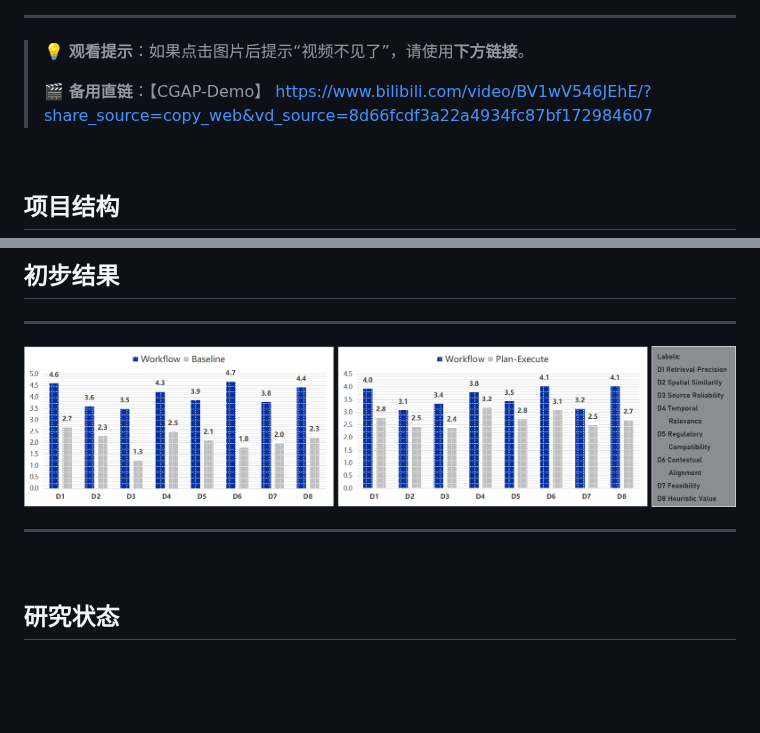
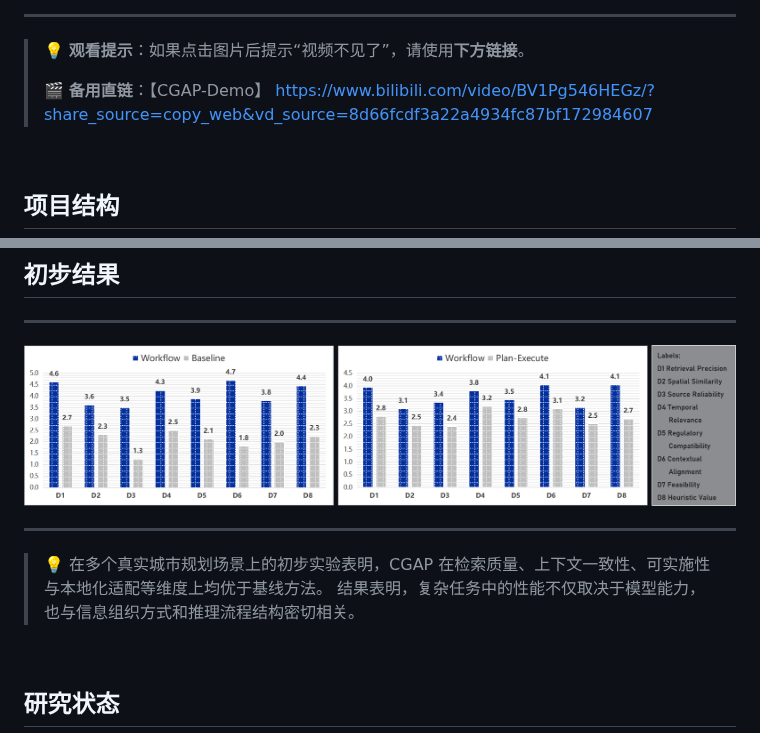
Before and after one commit to HJ-Vera/CGAP_for_Planning_Case_Transfer, a Markdown page: README.md, 2 parts joined by grey strips. Rendered like a GitHub page; blank space fills up the shorter version.

```diff
--- a/README.md
+++ b/README.md
@@ -59,8 +59,7 @@ CGAP 尝试通过 Structured Intermediate States 与 Multi-Stage Reasoning Workf
 
 > 💡 **观看提示**：如果点击图片后提示“视频不见了”，请使用**下方链接**。
 >
-> 🎬 **备用直链**：【CGAP-Demo】 https://www.bilibili.com/video/BV1wV546JEhE/?share_source=copy_web&vd_source=8d66fcdf3a22a4934fc87bf172984607
-
+> 🎬 **备用直链**：【CGAP-Demo】 https://www.bilibili.com/video/BV1Pg546HEGz/?share_source=copy_web&vd_source=8d66fcdf3a22a4934fc87bf172984607
 <br>
 
 ## 项目结构
@@ -158,10 +157,14 @@ CGAP 将城市规划案例迁移拆解为多个显式推理阶段，通过中间
 
 ---
 <div align="center">
-  <img src="images/pre_result.png" alt="CGAP 工作流程图" width="960">
+  <img src="images/pre_result.png" alt="CGAP 工作流程图" width="980">
 </div>
 
 ---
+
+> 💡
+> 在多个真实城市规划场景上的初步实验表明，CGAP 在检索质量、上下文一致性、可实施性与本地化适配等维度上均优于基线方法。
+> 结果表明，复杂任务中的性能不仅取决于模型能力，也与信息组织方式和推理流程结构密切相关。
 
 <br>
 
```
Also changed, not shown: other parts of README.md (+1 -1 lines).
